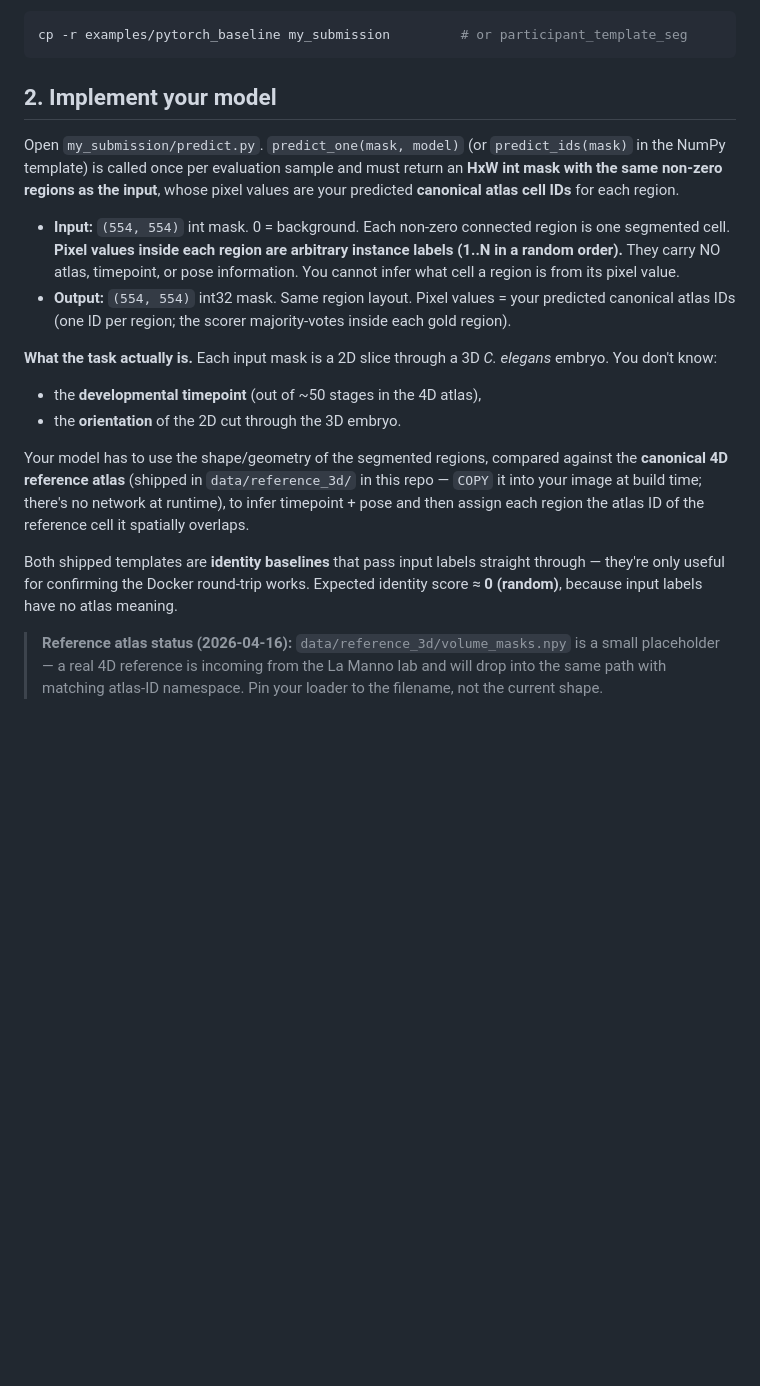
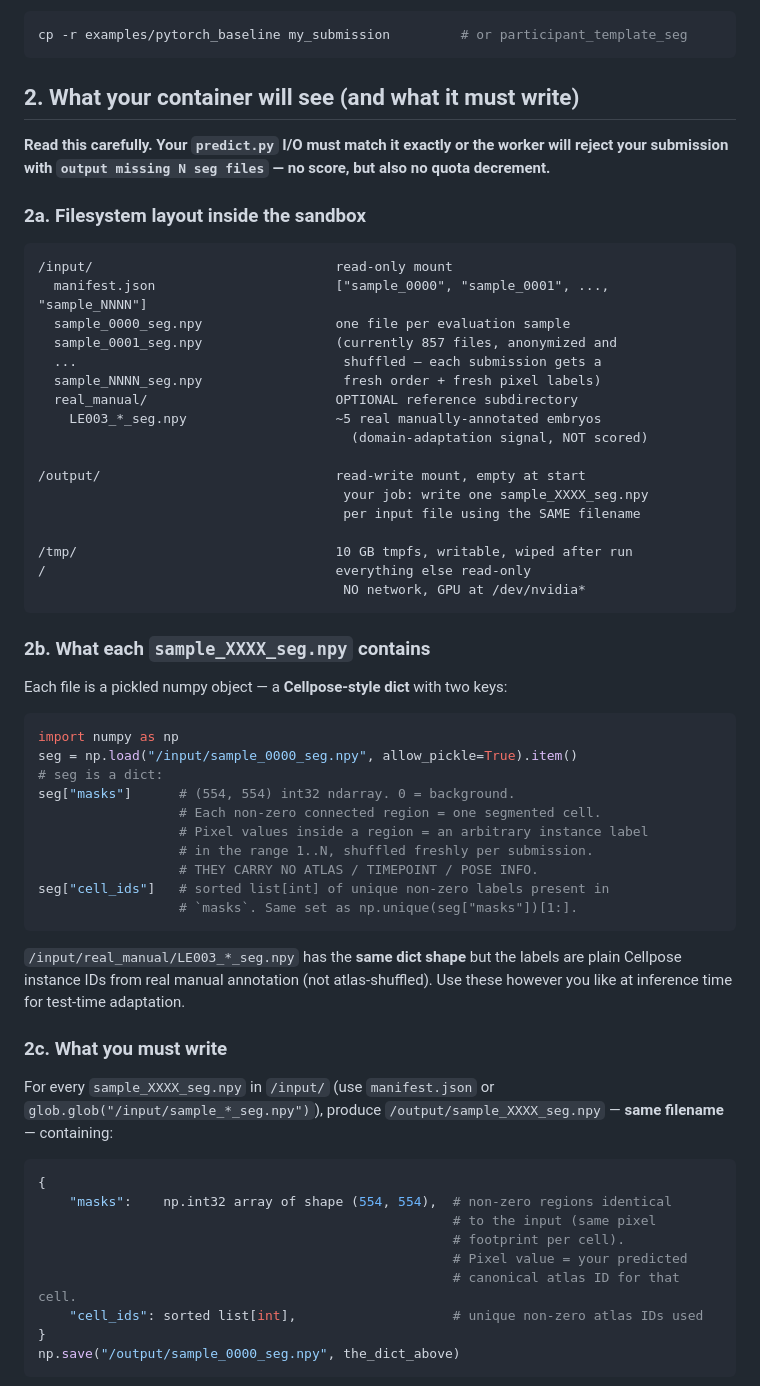
Before and after one commit to lamanno-epfl/celegans_hackathon_infra, a Markdown page: docs/participant_quickstart.md, the part around one of its changes. GitHub-like rendering; blank space fills up the shorter version.

````diff
--- a/docs/participant_quickstart.md
+++ b/docs/participant_quickstart.md
@@ -48,19 +48,64 @@ Two ready-to-use templates, both for the current **seg-in / seg-out** contract:
 cp -r examples/pytorch_baseline my_submission         # or participant_template_seg
 ```
 
-## 2. Implement your model
+## 2. What your container will see (and what it must write)
 
-Open `my_submission/predict.py`. `predict_one(mask, model)` (or `predict_ids(mask)` in the NumPy template) is called once per evaluation sample and must return an **HxW int mask with the same non-zero regions as the input**, whose pixel values are your predicted **canonical atlas cell IDs** for each region.
+**Read this carefully. Your `predict.py` I/O must match it exactly or the worker will reject your submission with `output missing N seg files` — no score, but also no quota decrement.**
 
-- **Input:** `(554, 554)` int mask. 0 = background. Each non-zero connected region is one segmented cell. **Pixel values inside each region are arbitrary instance labels (1..N in a random order).** They carry NO atlas, timepoint, or pose information. You cannot infer what cell a region is from its pixel value.
-- **Output:** `(554, 554)` int32 mask. Same region layout. Pixel values = your predicted canonical atlas IDs (one ID per region; the scorer majority-votes inside each gold region).
+### 2a. Filesystem layout inside the sandbox
 
-**What the task actually is.** Each input mask is a 2D slice through a 3D *C. elegans* embryo. You don't know:
-- the **developmental timepoint** (out of ~50 stages in the 4D atlas),
-- the **orientation** of the 2D cut through the 3D embryo.
+```
+/input/                               read-only mount
+  manifest.json                       ["sample_0000", "sample_0001", ..., "sample_NNNN"]
+  sample_0000_seg.npy                 one file per evaluation sample
+  sample_0001_seg.npy                 (currently 857 files, anonymized and
+  ...                                  shuffled — each submission gets a
+  sample_NNNN_seg.npy                  fresh order + fresh pixel labels)
+  real_manual/                        OPTIONAL reference subdirectory
+    LE003_*_seg.npy                   ~5 real manually-annotated embryos
+                                        (domain-adaptation signal, NOT scored)
 
-Your model has to use the shape/geometry of the segmented regions, compared against the **canonical 4D reference atlas** (shipped in `data/reference_3d/` in this repo — `COPY` it into your image at build time; there's no network at runtime), to infer timepoint + pose and then assign each region the atlas ID of the reference cell it spatially overlaps.
+/output/                              read-write mount, empty at start
+                                       your job: write one sample_XXXX_seg.npy
+                                       per input file using the SAME filename
 
-Both shipped templates are **identity baselines** that pass input labels straight through — they're only useful for confirming the Docker round-trip works. Expected identity score ≈ **0 (random)**, because input labels have no atlas meaning.
+/tmp/                                 10 GB tmpfs, writable, wiped after run
+/                                     everything else read-only
+                                       NO network, GPU at /dev/nvidia*
+```
 
-> **Reference atlas status (2026-04-16):** `data/reference_3d/volume_masks.npy` is a small placeholder — a real 4D reference is incoming from the La Manno lab and will drop into the same path with matching atlas-ID namespace. Pin your loader to the filename, not the current shape.
+### 2b. What each `sample_XXXX_seg.npy` contains
+
+Each file is a pickled numpy object — a **Cellpose-style dict** with two keys:
+
+```python
+import numpy as np
+seg = np.load("/input/sample_0000_seg.npy", allow_pickle=True).item()
+# seg is a dict:
+seg["masks"]      # (554, 554) int32 ndarray. 0 = background.
+                  # Each non-zero connected region = one segmented cell.
+                  # Pixel values inside a region = an arbitrary instance label
+                  # in the range 1..N, shuffled freshly per submission.
+                  # THEY CARRY NO ATLAS / TIMEPOINT / POSE INFO.
+seg["cell_ids"]   # sorted list[int] of unique non-zero labels present in
+                  # `masks`. Same set as np.unique(seg["masks"])[1:].
+```
+
+`/input/real_manual/LE003_*_seg.npy` has the **same dict shape** but the labels are plain Cellpose instance IDs from real manual annotation (not atlas-shuffled). Use these however you like at inference time for test-time adaptation.
+
+### 2c. What you must write
+
+For every `sample_XXXX_seg.npy` in `/input/` (use `manifest.json` or `glob.glob("/input/sample_*_seg.npy")`), produce `/output/sample_XXXX_seg.npy` — **same filename** — containing:
+
+```python
+{
+    "masks":    np.int32 array of shape (554, 554),  # non-zero regions identical
+                                                     # to the input (same pixel
+                                                     # footprint per cell).
+                                                     # Pixel value = your predicted
+                                                     # canonical atlas ID for that cell.
+    "cell_ids": sorted list[int],                    # unique non-zero atlas IDs used
+}
+np.save("/output/sample_0000_seg.npy", the_dict_above)
+```
+
````
Also changed, not shown: other parts of docs/participant_quickstart.md (+51 -11 lines), README.md (+14 -16 lines).
